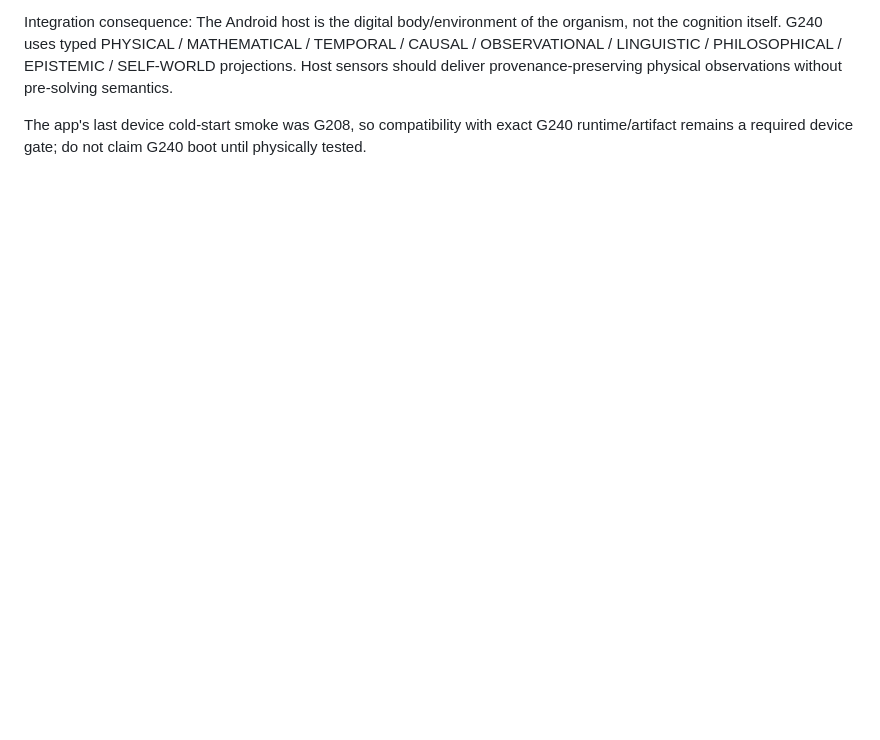
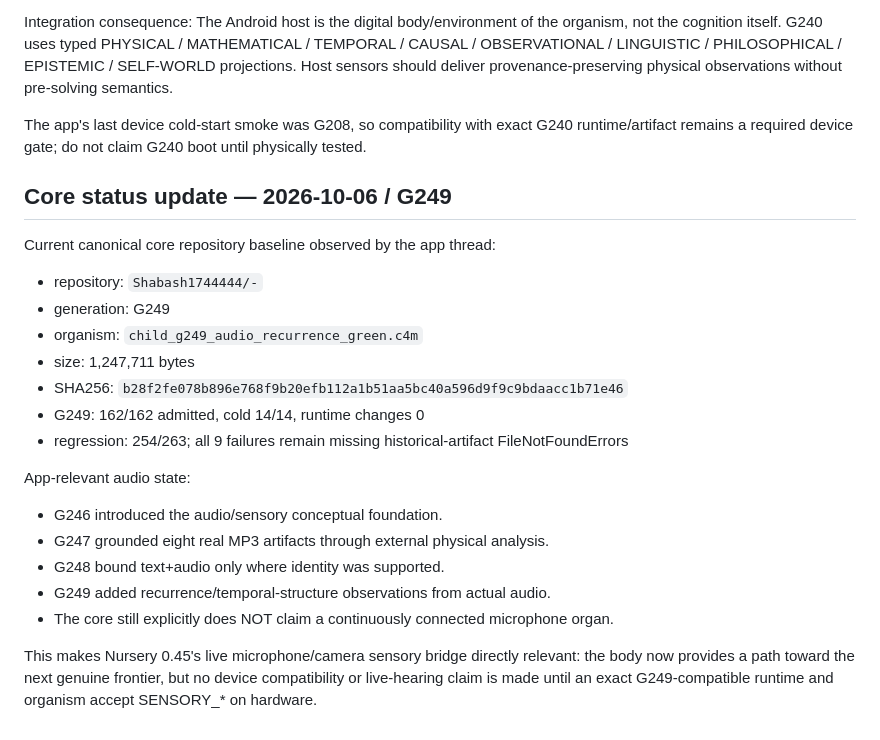
Before and after one commit to Shabash1744444/Emu, a Markdown page: C4_CORE_HANDOFF.md, the part around the change. Drawn GitHub-style; blank space fills up the shorter version.

Commit message:
Synchronize Nursery handoff to C4 G249 audio frontier

```diff
--- a/C4_CORE_HANDOFF.md
+++ b/C4_CORE_HANDOFF.md
@@ -263,3 +263,24 @@ Integration consequence:
 The Android host is the digital body/environment of the organism, not the cognition itself. G240 uses typed PHYSICAL / MATHEMATICAL / TEMPORAL / CAUSAL / OBSERVATIONAL / LINGUISTIC / PHILOSOPHICAL / EPISTEMIC / SELF-WORLD projections. Host sensors should deliver provenance-preserving physical observations without pre-solving semantics.
 
 The app's last device cold-start smoke was G208, so compatibility with exact G240 runtime/artifact remains a required device gate; do not claim G240 boot until physically tested.
+
+
+## Core status update — 2026-10-06 / G249
+
+Current canonical core repository baseline observed by the app thread:
+- repository: `Shabash1744444/-`
+- generation: G249
+- organism: `child_g249_audio_recurrence_green.c4m`
+- size: 1,247,711 bytes
+- SHA256: `b28f2fe078b896e768f9b20efb112a1b51aa5bc40a596d9f9c9bdaacc1b71e46`
+- G249: 162/162 admitted, cold 14/14, runtime changes 0
+- regression: 254/263; all 9 failures remain missing historical-artifact FileNotFoundErrors
+
+App-relevant audio state:
+- G246 introduced the audio/sensory conceptual foundation.
+- G247 grounded eight real MP3 artifacts through external physical analysis.
+- G248 bound text+audio only where identity was supported.
+- G249 added recurrence/temporal-structure observations from actual audio.
+- The core still explicitly does NOT claim a continuously connected microphone organ.
+
+This makes Nursery 0.45's live microphone/camera sensory bridge directly relevant: the body now provides a path toward the next genuine frontier, but no device compatibility or live-hearing claim is made until an exact G249-compatible runtime and organism accept SENSORY_* on hardware.
```
